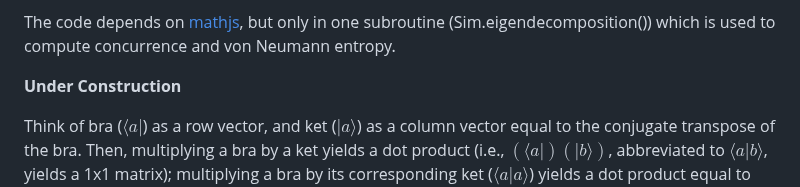
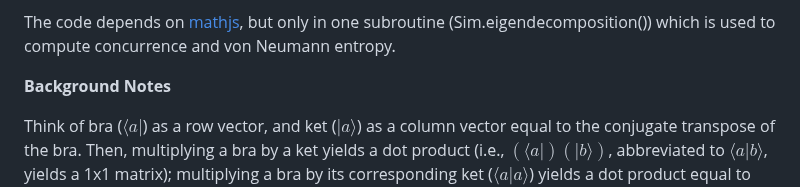
Before and after one commit to MJMcGuffin/muqcs.js, a Markdown page: README.md, the part around the change. Rendered like a GitHub page.

```diff
--- a/README.md
+++ b/README.md
@@ -211,7 +211,7 @@ There is currently no support for measurement gates, nor for iSWAP gates.
 The code depends on <a href="https://mathjs.org/">mathjs</a>,
 but only in one subroutine (Sim.eigendecomposition()) which is used to compute concurrence and von Neumann entropy.
 
-**Under Construction**
+**Background Notes**
 
 Think of bra ($\langle a |$) as a row vector, and ket ($| a \rangle$) as a column vector equal to the conjugate transpose of the bra.
 Then, multiplying a bra by a ket yields a dot product (i.e., $(\langle a |)(| b \rangle)$, abbreviated to $\langle a | b \rangle$, yields a 1x1 matrix);
```
